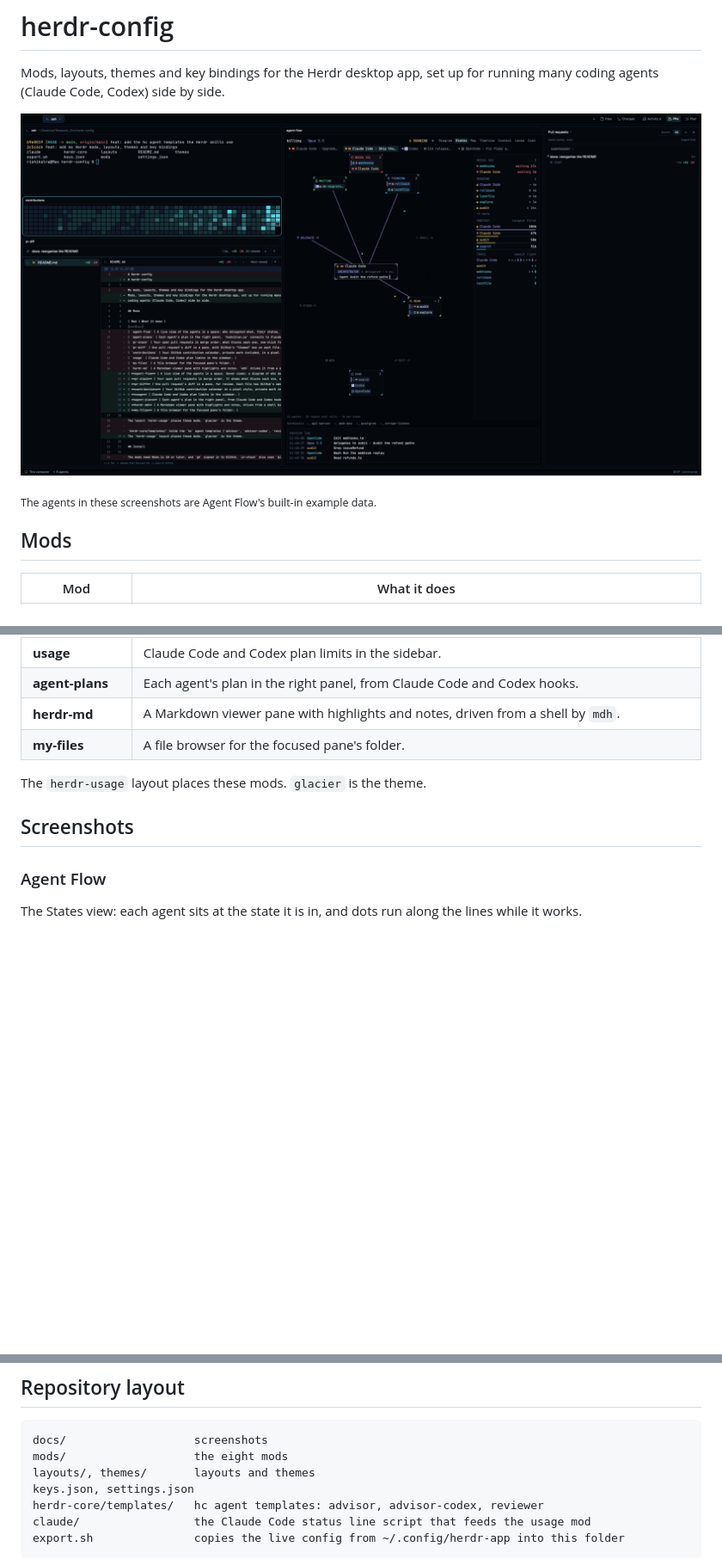
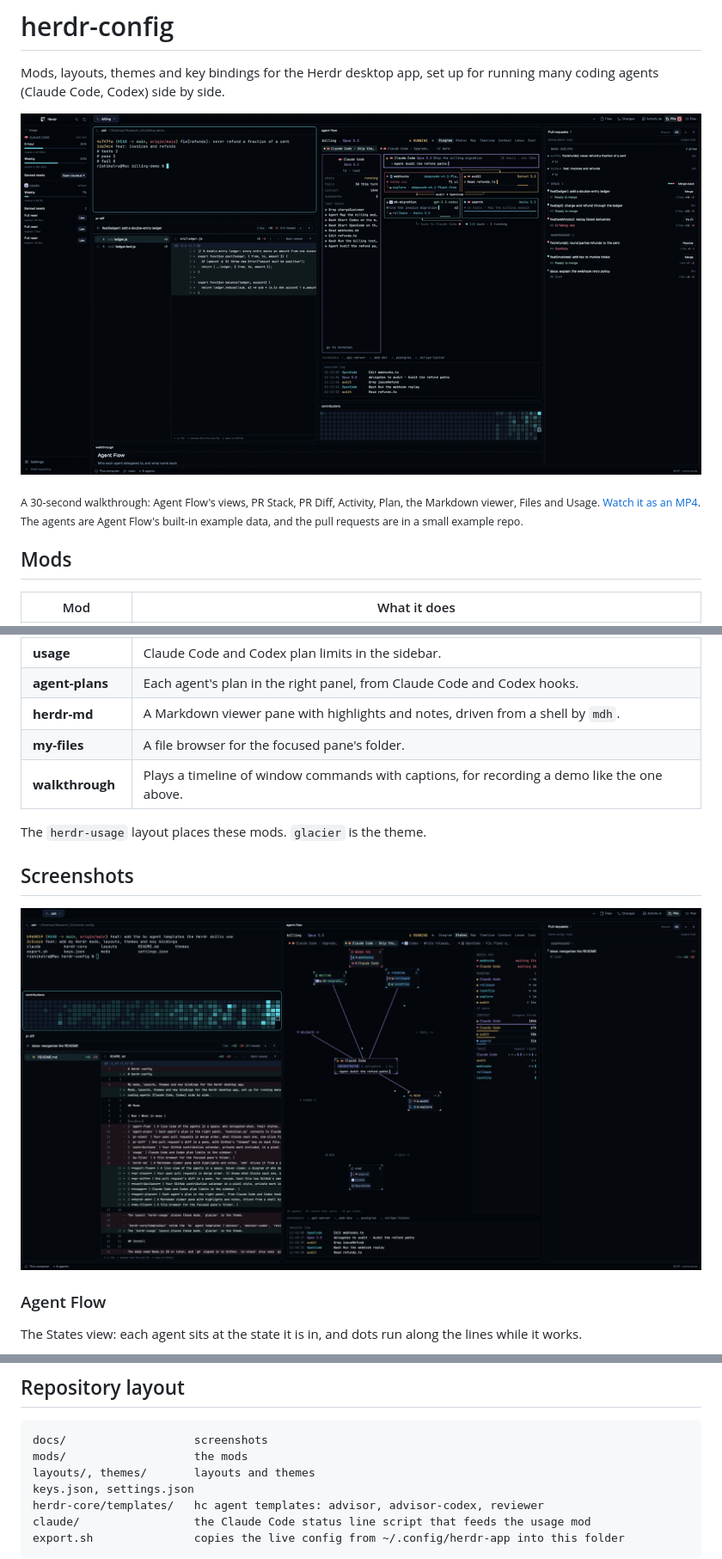
Before and after one commit to rk68/corral, a Markdown page: README.md, 3 parts joined by grey strips. Shown at 86% size. GitHub-like rendering; pictures changed too: docs/demo.gif (added); blank space fills up the shorter version.

Commit message:
docs: add a 30-second walkthrough video, and the walkthrough mod that records it

````diff
--- a/README.md
+++ b/README.md
@@ -3,9 +3,11 @@
 Mods, layouts, themes and key bindings for the Herdr desktop app, set up for running many
 coding agents (Claude Code, Codex) side by side.
 
-![Herdr with a terminal, the contribution calendar, a pull request diff, Agent Flow and the pull request panel](docs/herdr.png)
+![A 30-second walkthrough of the mods](docs/demo.gif)
 
-<sub>The agents in these screenshots are Agent Flow's built-in example data.</sub>
+<sub>A 30-second walkthrough: Agent Flow's views, PR Stack, PR Diff, Activity, Plan, the Markdown
+viewer, Files and Usage. [Watch it as an MP4](docs/demo.mp4). The agents are Agent Flow's
+built-in example data, and the pull requests are in a small example repo.</sub>
 
 ## Mods
 
@@ -19,10 +21,13 @@ coding agents (Claude Code, Codex) side by side.
 | **agent-plans** | Each agent's plan in the right panel, from Claude Code and Codex hooks. |
 | **herdr-md** | A Markdown viewer pane with highlights and notes, driven from a shell by `mdh`. |
 | **my-files** | A file browser for the focused pane's folder. |
+| **walkthrough** | Plays a timeline of window commands with captions, for recording a demo like the one above. |
 
 The `herdr-usage` layout places these mods. `glacier` is the theme.
 
 ## Screenshots
+
+![Herdr with a terminal, the contribution calendar, a pull request diff, Agent Flow and the pull request panel](docs/herdr.png)
 
 ### Agent Flow
 
@@ -82,7 +87,7 @@ contributions uses the pixel fonts of the app's built-in `win98` mod.
 
 ```
 docs/                   screenshots
-mods/                   the eight mods
+mods/                   the mods
 layouts/, themes/       layouts and themes
 keys.json, settings.json
 herdr-core/templates/   hc agent templates: advisor, advisor-codex, reviewer
````
Also changed, not shown: 9 other files.
